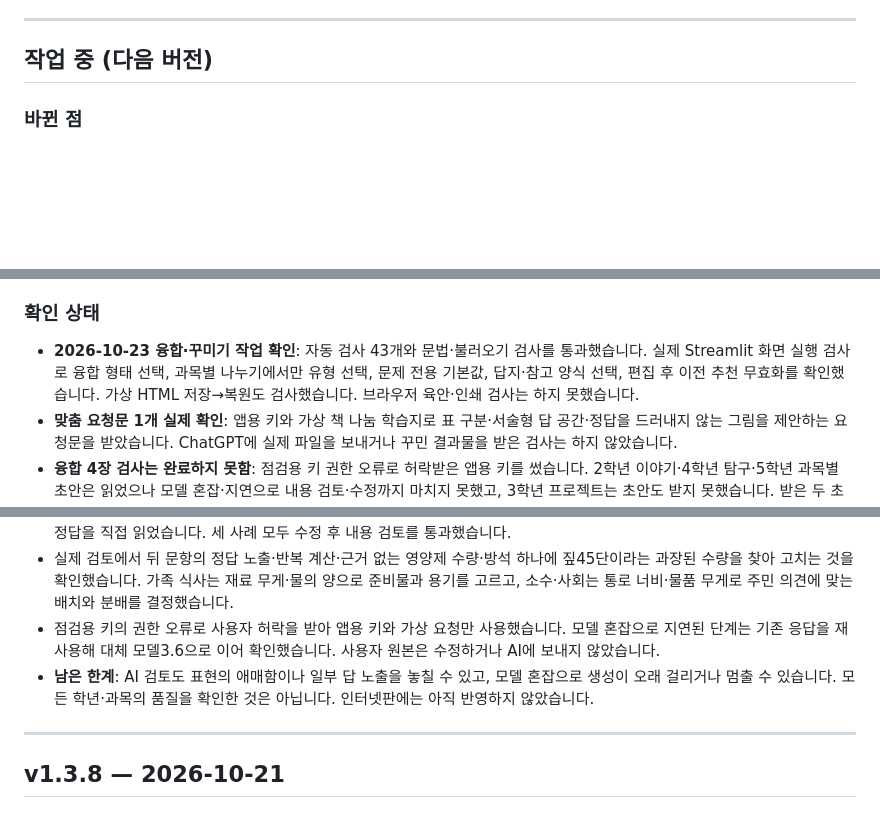
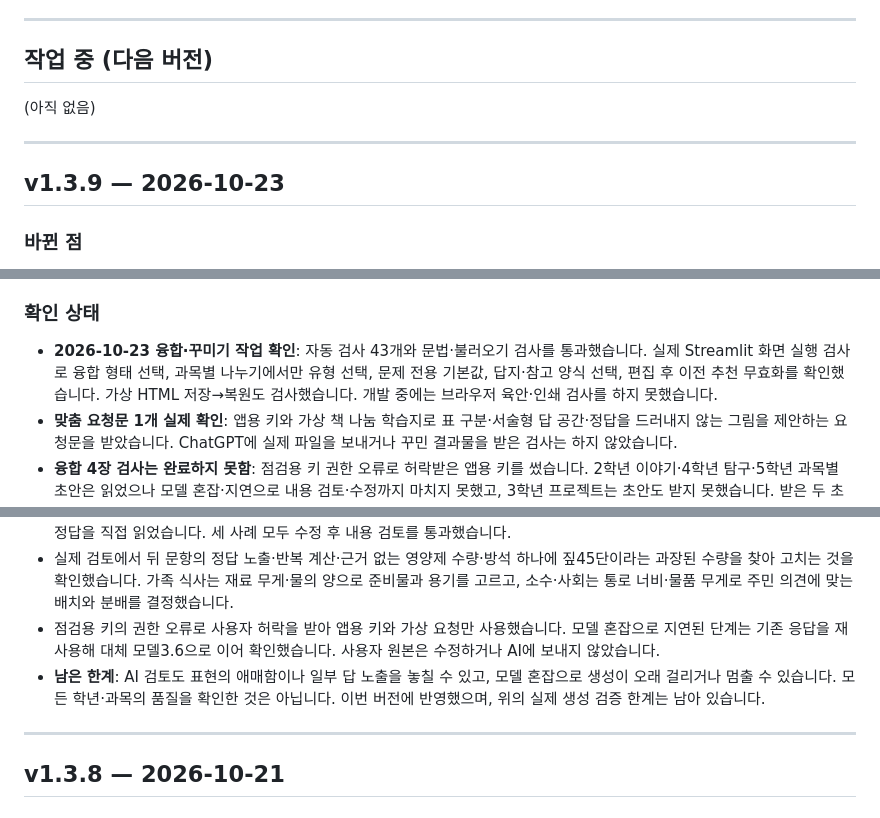
Before and after one commit to abarisikor-Code/hanjang, a Markdown page: CHANGELOG.md, 3 parts joined by grey strips. Drawn GitHub-style; blank space fills up the shorter version.

Commit message:
v1.3.9: 네 유형과 융합 과제 및 ChatGPT 꾸미기 전달

```diff
--- a/CHANGELOG.md
+++ b/CHANGELOG.md
@@ -8,6 +8,12 @@
 ---
 
 ## 작업 중 (다음 버전)
+
+(아직 없음)
+
+---
+
+## v1.3.9 — 2026-10-23
 
 ### 바뀐 점
 - **융합 과제의 형태를 먼저 선택**: 프로젝트는 결과물 완성, 이야기는 사건 해결, 탐구는 자료에 근거한 결론으로 구분합니다. 서로 다른 형태에 일반 탐구용 예상·관찰 틀이 섞이던 지시를 정리하고, 고른 형태를 내용 검토와 수정에도 전달합니다. 과목별로 나눌 때는 네 학습지 유형을 고를 수 있습니다.
@@ -25,7 +31,7 @@
 - **혼잡할 때 불필요한 대기 줄이기**: 생성 통신 도구의 내부 재시도를 최소로 설정했습니다. 그래도 모델 혼잡 시에는 대기와 모델 대체 때문에 오래 걸릴 수 있습니다.
 
 ### 확인 상태
-- **2026-10-23 융합·꾸미기 작업 확인**: 자동 검사 43개와 문법·불러오기 검사를 통과했습니다. 실제 Streamlit 화면 실행 검사로 융합 형태 선택, 과목별 나누기에서만 유형 선택, 문제 전용 기본값, 답지·참고 양식 선택, 편집 후 이전 추천 무효화를 확인했습니다. 가상 HTML 저장→복원도 검사했습니다. 브라우저 육안·인쇄 검사는 하지 못했습니다.
+- **2026-10-23 융합·꾸미기 작업 확인**: 자동 검사 43개와 문법·불러오기 검사를 통과했습니다. 실제 Streamlit 화면 실행 검사로 융합 형태 선택, 과목별 나누기에서만 유형 선택, 문제 전용 기본값, 답지·참고 양식 선택, 편집 후 이전 추천 무효화를 확인했습니다. 가상 HTML 저장→복원도 검사했습니다. 개발 중에는 브라우저 육안·인쇄 검사를 하지 못했습니다.
 - **맞춤 요청문 1개 실제 확인**: 앱용 키와 가상 책 나눔 학습지로 표 구분·서술형 답 공간·정답을 드러내지 않는 그림을 제안하는 요청문을 받았습니다. ChatGPT에 실제 파일을 보내거나 꾸민 결과물을 받은 검사는 하지 않았습니다.
 - **융합 4장 검사는 완료하지 못함**: 점검용 키 권한 오류로 허락받은 앱용 키를 썼습니다. 2학년 이야기·4학년 탐구·5학년 과목별 초안은 읽었으나 모델 혼잡·지연으로 내용 검토·수정까지 마치지 못했고, 3학년 프로젝트는 초안도 받지 못했습니다. 받은 두 초안을 재사용해 다시 검토했지만 혼잡 오류가 반복됐습니다. 이야기의 탐구 틀 혼입·문항 수 초과, 탐구의 수학/사회 연결 부족을 확인해 지시를 보강했으며, 최종 지시로 네 형태의 실제 품질이 개선됐다고 확인한 상태는 아닙니다. 사용자 원본은 보내지 않았습니다.
 - **2026-10-23 네 유형 정리 확인**: 자동 검사 38개와 문법·불러오기 검사를 통과했습니다. Streamlit 화면 실행 검사에서 네 가지 선택·전환, 기본 제공 모양 세 가지와 사용자 저장 모양 보존, 평가 모양 한 가지를 확인했습니다. 브라우저 도구의 접근 제한으로 실제 브라우저에서의 새 화면 육안 검사는 하지 못했습니다.
@@ -35,7 +41,7 @@
 - 가상 3학년 가족 식사 덧셈·뺄셈 6문항, 4학년 소수·사회 탐구 8문항, 3학년 호랑이 곱셈·나눗셈 평가 6문항을 생성해 자료·질문·정답을 직접 읽었습니다. 세 사례 모두 수정 후 내용 검토를 통과했습니다.
 - 실제 검토에서 뒤 문항의 정답 노출·반복 계산·근거 없는 영양제 수량·방석 하나에 짚45단이라는 과장된 수량을 찾아 고치는 것을 확인했습니다. 가족 식사는 재료 무게·물의 양으로 준비물과 용기를 고르고, 소수·사회는 통로 너비·물품 무게로 주민 의견에 맞는 배치와 분배를 결정했습니다.
 - 점검용 키의 권한 오류로 사용자 허락을 받아 앱용 키와 가상 요청만 사용했습니다. 모델 혼잡으로 지연된 단계는 기존 응답을 재사용해 대체 모델3.6으로 이어 확인했습니다. 사용자 원본은 수정하거나 AI에 보내지 않았습니다.
-- **남은 한계**: AI 검토도 표현의 애매함이나 일부 답 노출을 놓칠 수 있고, 모델 혼잡으로 생성이 오래 걸리거나 멈출 수 있습니다. 모든 학년·과목의 품질을 확인한 것은 아닙니다. 인터넷판에는 아직 반영하지 않았습니다.
+- **남은 한계**: AI 검토도 표현의 애매함이나 일부 답 노출을 놓칠 수 있고, 모델 혼잡으로 생성이 오래 걸리거나 멈출 수 있습니다. 모든 학년·과목의 품질을 확인한 것은 아닙니다. 이번 버전에 반영했으며, 위의 실제 생성 검증 한계는 남아 있습니다.
 
 ---
 
```
